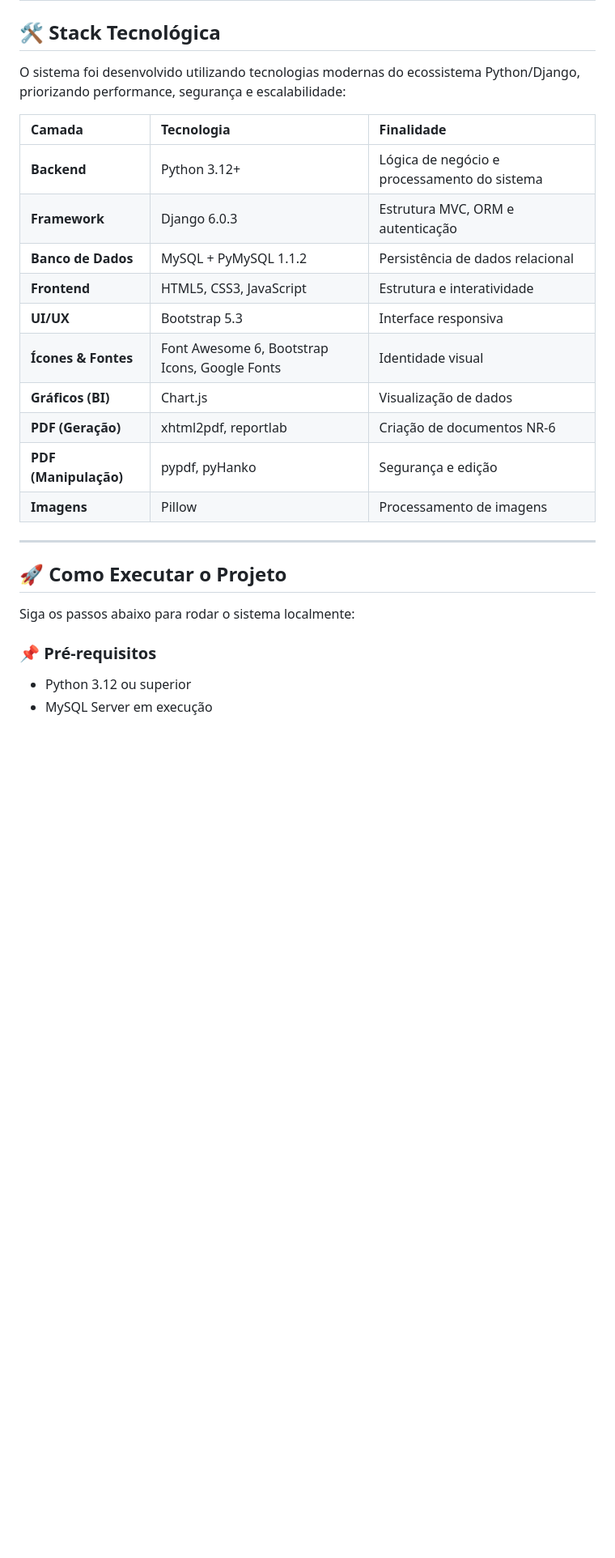
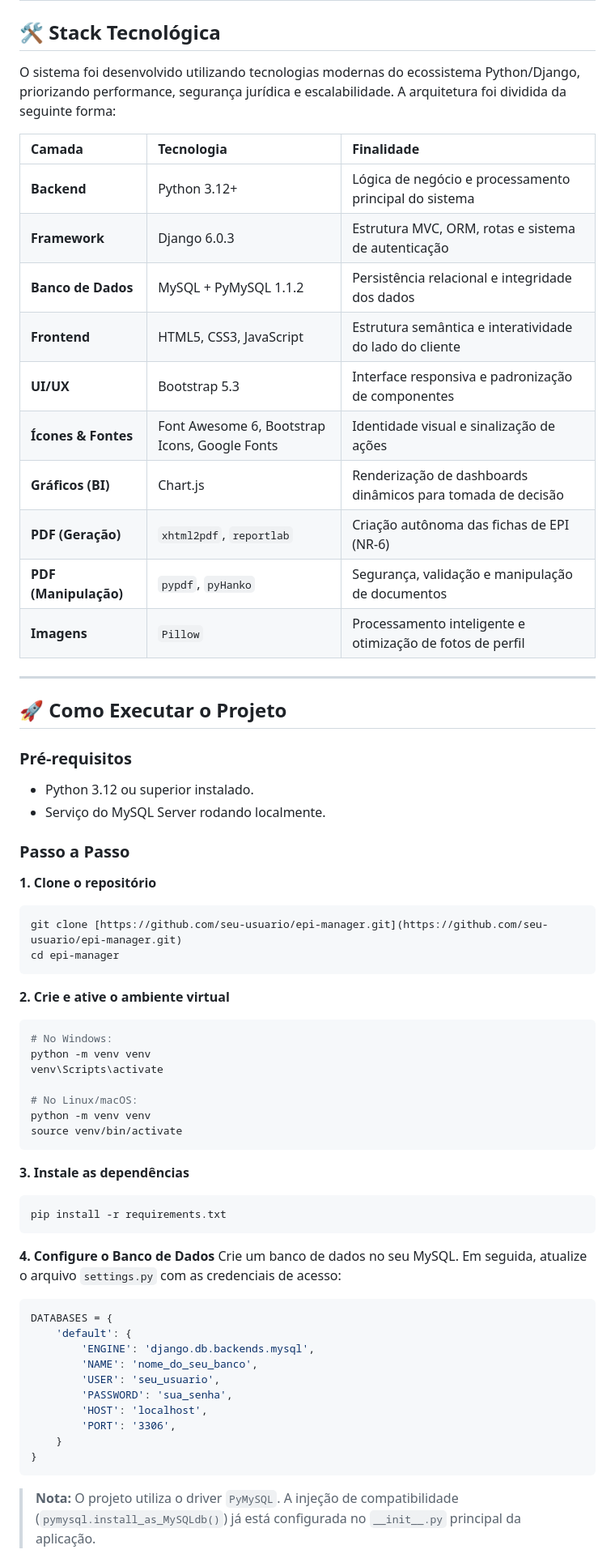
Before and after one commit to Pfeifferr/epi-management-system, a Markdown page: README.md, the part around one of its changes. Shown at 81% size. GitHub-like rendering; blank space fills up the shorter version.

````diff
--- a/README.md
+++ b/README.md
@@ -65,28 +65,66 @@ Abaixo, as interfaces principais e os diferentes níveis de acesso do sistema:
 
 ## 🛠️ Stack Tecnológica
 
-O sistema foi desenvolvido utilizando tecnologias modernas do ecossistema Python/Django, priorizando performance, segurança e escalabilidade:
+O sistema foi desenvolvido utilizando tecnologias modernas do ecossistema Python/Django, priorizando performance, segurança jurídica e escalabilidade. A arquitetura foi dividida da seguinte forma:
 
 | Camada | Tecnologia | Finalidade |
 | :--- | :--- | :--- |
-| **Backend** | Python 3.12+ | Lógica de negócio e processamento do sistema |
-| **Framework** | Django 6.0.3 | Estrutura MVC, ORM e autenticação |
-| **Banco de Dados** | MySQL + PyMySQL 1.1.2 | Persistência de dados relacional |
-| **Frontend** | HTML5, CSS3, JavaScript | Estrutura e interatividade |
-| **UI/UX** | Bootstrap 5.3 | Interface responsiva |
-| **Ícones & Fontes** | Font Awesome 6, Bootstrap Icons, Google Fonts | Identidade visual |
-| **Gráficos (BI)** | Chart.js | Visualização de dados |
-| **PDF (Geração)** | xhtml2pdf, reportlab | Criação de documentos NR-6 |
-| **PDF (Manipulação)** | pypdf, pyHanko | Segurança e edição |
-| **Imagens** | Pillow | Processamento de imagens |
+| **Backend** | Python 3.12+ | Lógica de negócio e processamento principal do sistema |
+| **Framework** | Django 6.0.3 | Estrutura MVC, ORM, rotas e sistema de autenticação |
+| **Banco de Dados** | MySQL + PyMySQL 1.1.2 | Persistência relacional e integridade dos dados |
+| **Frontend** | HTML5, CSS3, JavaScript | Estrutura semântica e interatividade do lado do cliente |
+| **UI/UX** | Bootstrap 5.3 | Interface responsiva e padronização de componentes |
+| **Ícones & Fontes** | Font Awesome 6, Bootstrap Icons, Google Fonts | Identidade visual e sinalização de ações |
+| **Gráficos (BI)** | Chart.js | Renderização de dashboards dinâmicos para tomada de decisão |
+| **PDF (Geração)** | `xhtml2pdf`, `reportlab` | Criação autônoma das fichas de EPI (NR-6) |
+| **PDF (Manipulação)** | `pypdf`, `pyHanko` | Segurança, validação e manipulação de documentos |
+| **Imagens** | `Pillow` | Processamento inteligente e otimização de fotos de perfil |
 
 ---
 
 ## 🚀 Como Executar o Projeto
 
-Siga os passos abaixo para rodar o sistema localmente:
+### Pré-requisitos
+* Python 3.12 ou superior instalado.
+* Serviço do MySQL Server rodando localmente.
 
-### 📌 Pré-requisitos
+### Passo a Passo
 
-- Python 3.12 ou superior
-- MySQL Server em execução
+**1. Clone o repositório**
+```bash
+git clone [https://github.com/seu-usuario/epi-manager.git](https://github.com/seu-usuario/epi-manager.git)
+cd epi-manager
+```
+
+**2. Crie e ative o ambiente virtual**
+```bash
+# No Windows:
+python -m venv venv
+venv\Scripts\activate
+
+# No Linux/macOS:
+python -m venv venv
+source venv/bin/activate
+```
+
+**3. Instale as dependências**
+```bash
+pip install -r requirements.txt
+```
+
+**4. Configure o Banco de Dados**
+Crie um banco de dados no seu MySQL. Em seguida, atualize o arquivo `settings.py` com as credenciais de acesso:
+```python
+DATABASES = {
+    'default': {
+        'ENGINE': 'django.db.backends.mysql',
+        'NAME': 'nome_do_seu_banco',
+        'USER': 'seu_usuario',
+        'PASSWORD': 'sua_senha',
+        'HOST': 'localhost',
+        'PORT': '3306',
+    }
+}
+```
+> **Nota:** O projeto utiliza o driver `PyMySQL`. A injeção de compatibilidade (`pymysql.install_as_MySQLdb()`) já está configurada no `__init__.py` principal da aplicação.
+
````
Also changed, not shown: other parts of README.md (+54 -4 lines).
